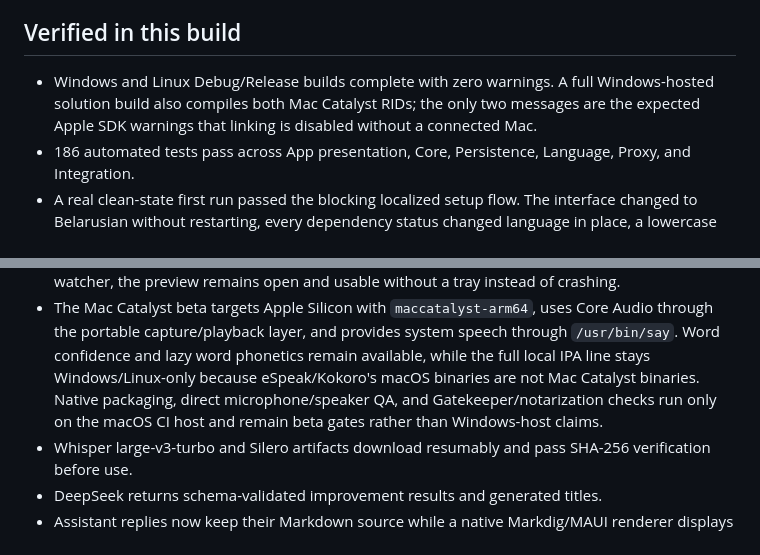
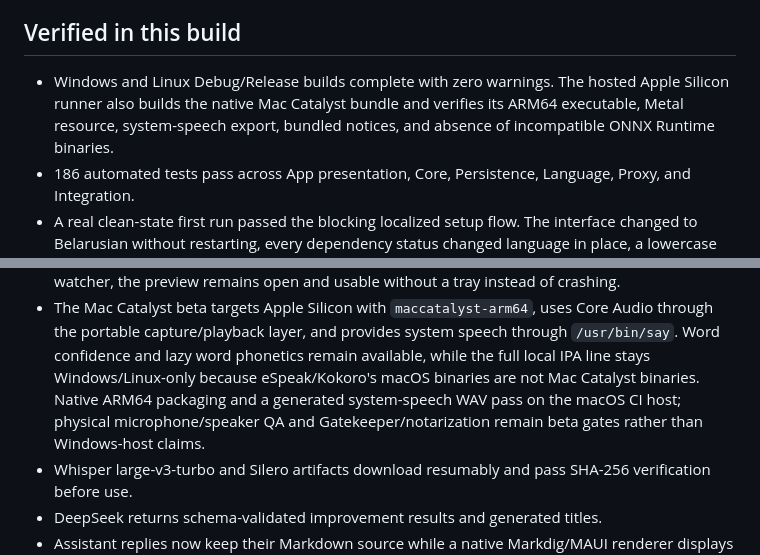
Before and after one commit to flcl42/buddy, a Markdown page: docs/release-readiness.md, 2 parts joined by grey strips. Drawn GitHub-style.

Commit message:
Record cross-platform release evidence

```diff
--- a/docs/release-readiness.md
+++ b/docs/release-readiness.md
@@ -7,10 +7,10 @@ broader product specification.
 
 ## Verified in this build
 
-- Windows and Linux Debug/Release builds complete with zero warnings. A full
-  Windows-hosted solution build also compiles both Mac Catalyst RIDs; the only
-  two messages are the expected Apple SDK warnings that linking is disabled
-  without a connected Mac.
+- Windows and Linux Debug/Release builds complete with zero warnings. The
+  hosted Apple Silicon runner also builds the native Mac Catalyst bundle and
+  verifies its ARM64 executable, Metal resource, system-speech export, bundled
+  notices, and absence of incompatible ONNX Runtime binaries.
 - 186 automated tests pass across App presentation, Core,
   Persistence, Language, Proxy, and Integration.
 - A real clean-state first run passed the blocking localized setup flow. The
@@ -159,10 +159,10 @@ broader product specification.
   Core Audio through the portable capture/playback layer, and provides system
   speech through `/usr/bin/say`. Word confidence and lazy word phonetics remain
   available, while the full local IPA line stays Windows/Linux-only because
-  eSpeak/Kokoro's macOS binaries are not Mac Catalyst binaries. Native
-  packaging, direct microphone/speaker QA, and Gatekeeper/notarization checks
-  run only on the macOS CI host and remain beta gates rather than Windows-host
-  claims.
+  eSpeak/Kokoro's macOS binaries are not Mac Catalyst binaries. Native ARM64
+  packaging and a generated system-speech WAV pass on the macOS CI host;
+  physical microphone/speaker QA and Gatekeeper/notarization remain beta gates
+  rather than Windows-host claims.
 - Whisper large-v3-turbo and Silero artifacts download resumably and pass
   SHA-256 verification before use.
 - DeepSeek returns schema-validated improvement results and generated titles.
```
